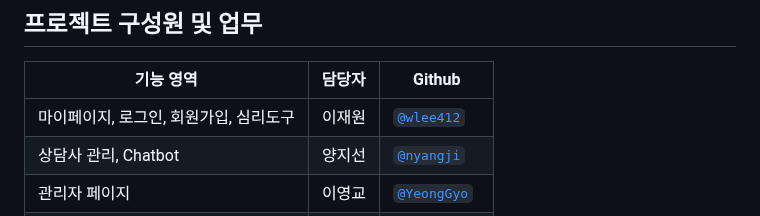
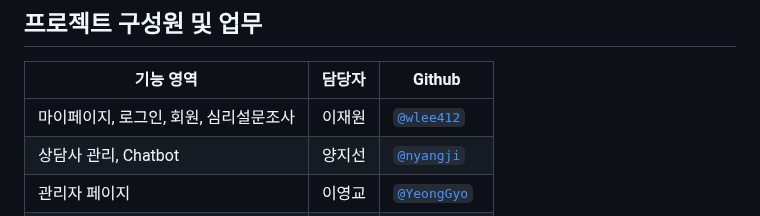
Before and after one commit to wlee412/near, a Markdown page: README.md, the part around the change. GitHub-like rendering.

```diff
--- a/README.md
+++ b/README.md
@@ -185,7 +185,7 @@
 
 | 기능 영역                  | 담당자 |Github                                                   |
 | ---------------------- | --- | -------------------------------------------------------- |
-| 마이페이지, 로그인, 회원가입, 심리도구 | 이재원 | [`@wlee412`](https://github.com/wlee412) |
+| 마이페이지, 로그인, 회원, 심리설문조사 | 이재원 | [`@wlee412`](https://github.com/wlee412) |
 | 상담사 관리, Chatbot        | 양지선 | [`@nyangji`](https://github.com/nyangji) |
 | 관리자 페이지                | 이영교 | [`@YeongGyo`](https://github.com/YeongGyo) |
 | 지도기반 병원 찾기, 미니게임       | 윤태권 | [`@TG-0806`](https://github.com/TG-0806) |
```
